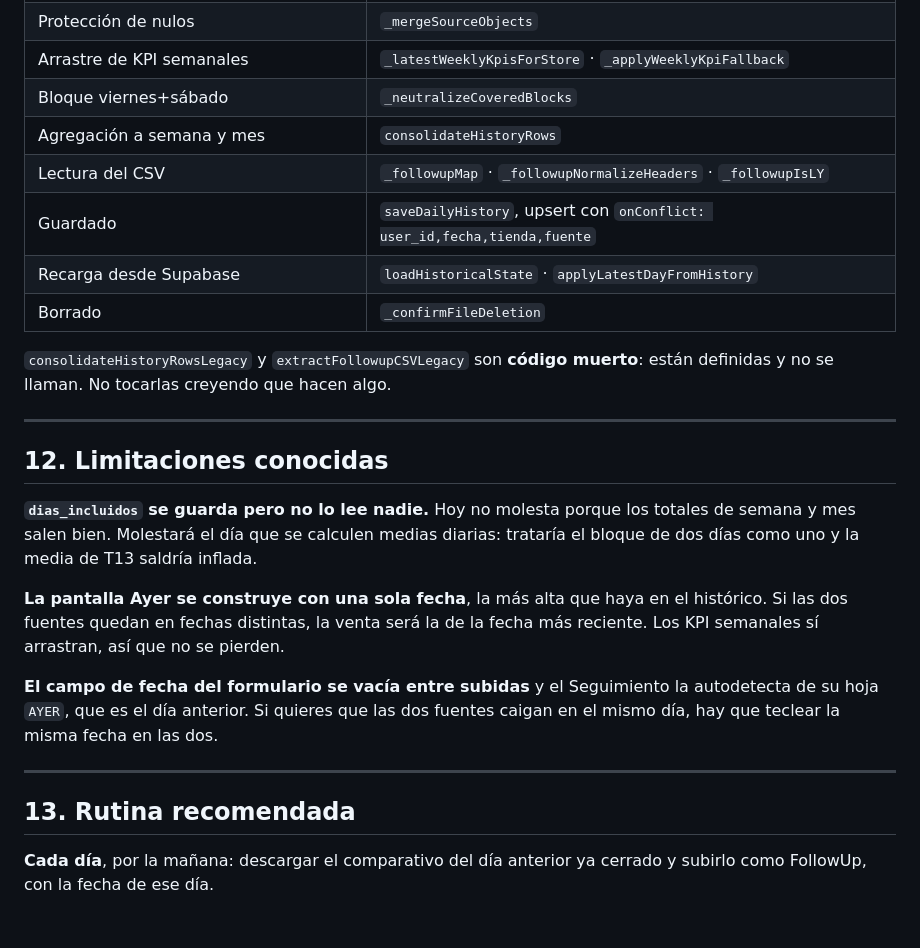
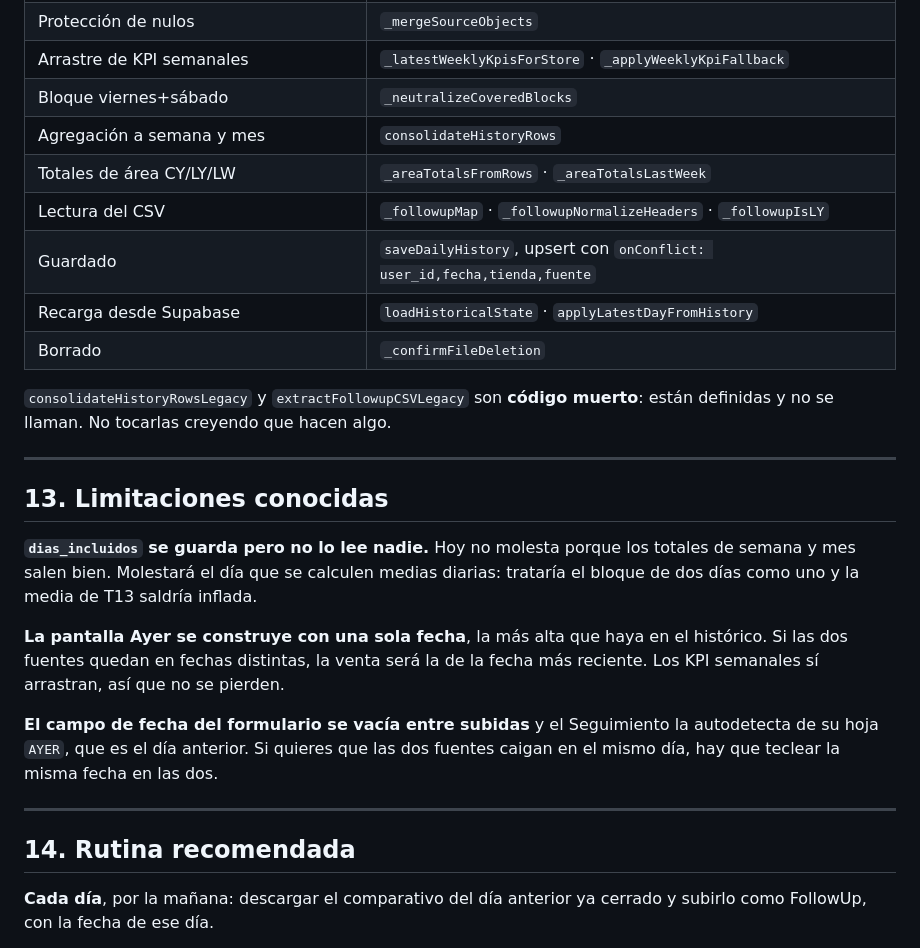
Before and after one commit to CesarReAr/faro-app, a Markdown page: FUNCIONAMIENTO.md, the part around one of its changes. Rendered like a GitHub page; blank space fills up the shorter version.

```diff
--- a/FUNCIONAMIENTO.md
+++ b/FUNCIONAMIENTO.md
@@ -187,6 +221,7 @@ El rol se lee de la tabla `profiles`.
 | Arrastre de KPI semanales | `_latestWeeklyKpisForStore` · `_applyWeeklyKpiFallback` |
 | Bloque viernes+sábado | `_neutralizeCoveredBlocks` |
 | Agregación a semana y mes | `consolidateHistoryRows` |
+| Totales de área CY/LY/LW | `_areaTotalsFromRows` · `_areaTotalsLastWeek` |
 | Lectura del CSV | `_followupMap` · `_followupNormalizeHeaders` · `_followupIsLY` |
 | Guardado | `saveDailyHistory`, upsert con `onConflict: user_id,fecha,tienda,fuente` |
 | Recarga desde Supabase | `loadHistoricalState` · `applyLatestDayFromHistory` |
@@ -197,7 +232,7 @@ muerto**: están definidas y no se llaman. No tocarlas creyendo que hacen algo.
 
 ---
 
-## 12. Limitaciones conocidas
+## 13. Limitaciones conocidas
 
 **`dias_incluidos` se guarda pero no lo lee nadie.** Hoy no molesta porque los
 totales de semana y mes salen bien. Molestará el día que se calculen medias
@@ -214,7 +249,7 @@ fuentes caigan en el mismo día, hay que teclear la misma fecha en las dos.
 
 ---
 
-## 13. Rutina recomendada
+## 14. Rutina recomendada
 
 **Cada día**, por la mañana: descargar el comparativo del día anterior ya
 cerrado y subirlo como FollowUp, con la fecha de ese día.
```
Also changed, not shown: other parts of FUNCIONAMIENTO.md (+37 -3 lines).
